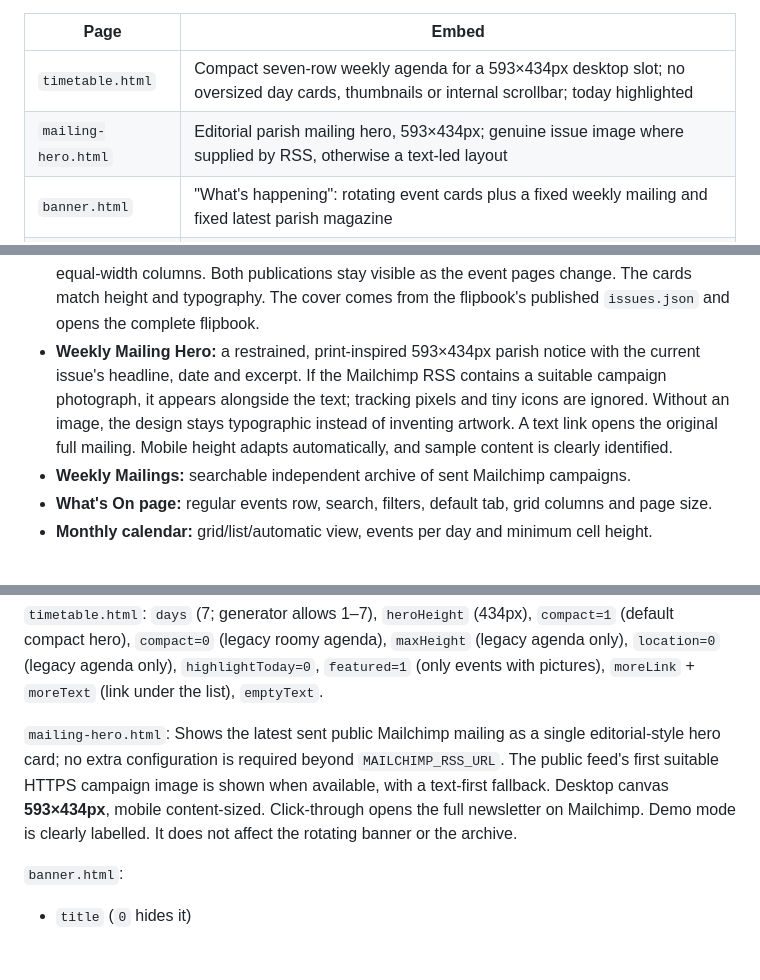
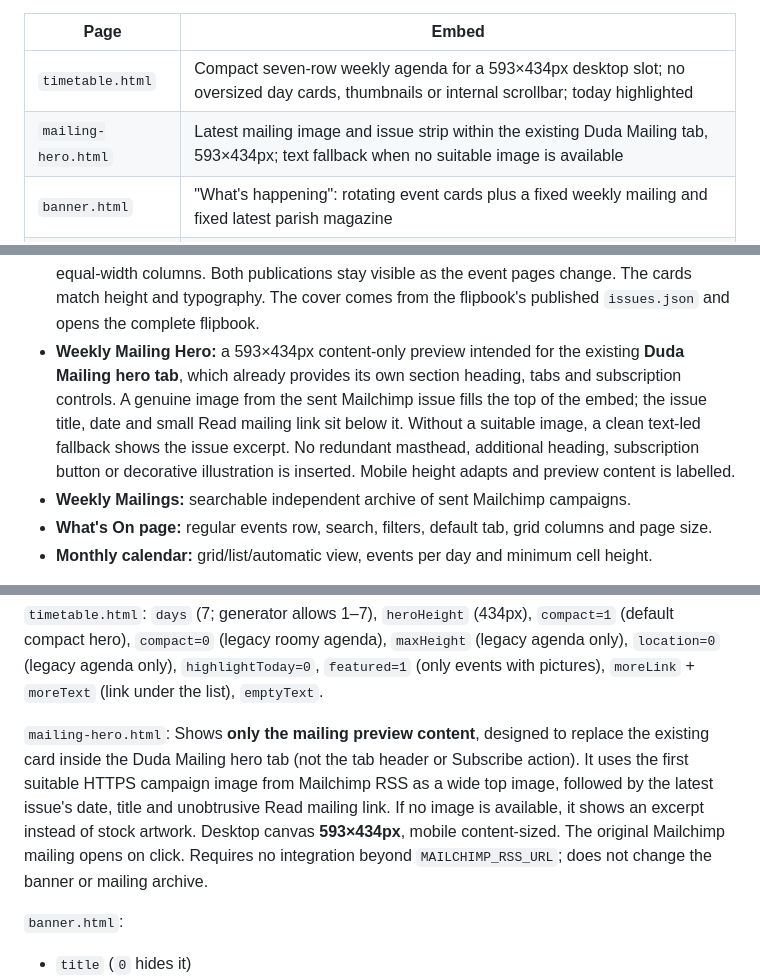
Before and after one commit to opmedia-dev/whats-on-calender, a Markdown page: README.md, 3 parts joined by grey strips. Rendered like a GitHub page; blank space fills up the shorter version.

Commit message:
Clarify that mailing hero is content-only below existing Duda Mailing tab controls

```diff
--- a/README.md
+++ b/README.md
@@ -6,7 +6,7 @@ Hosted for free on GitHub Pages, so there's no server to run.
 | Page | Embed |
 | --- | --- |
 | `timetable.html` | Compact seven-row weekly agenda for a 593×434px desktop slot; no oversized day cards, thumbnails or internal scrollbar; today highlighted |
-| `mailing-hero.html` | Editorial parish mailing hero, 593×434px; genuine issue image where supplied by RSS, otherwise a text-led layout |
+| `mailing-hero.html` | Latest mailing image and issue strip within the existing Duda Mailing tab, 593×434px; text fallback when no suitable image is available |
 | `banner.html` | "What's happening": rotating event cards plus a fixed weekly mailing and fixed latest parish magazine |
 | `whats-on.html` | What's On page: regular (repeating) events, search, a card grid and full event details |
 | `calendar.html` | Monthly calendar with Today/prev/next, a Month/List switch and "+N more" for busy days; switches to a list on phones |
@@ -113,7 +113,7 @@ configure **each embed** independently before copying its HTML snippet into a Du
   and the fixed latest magazine as four equal-width columns. Both publications
   stay visible as the event pages change. The cards match height and typography. The cover comes
   from the flipbook's published `issues.json` and opens the complete flipbook.
-- **Weekly Mailing Hero:** a restrained, print-inspired 593×434px parish notice with the current issue's headline, date and excerpt. If the Mailchimp RSS contains a suitable campaign photograph, it appears alongside the text; tracking pixels and tiny icons are ignored. Without an image, the design stays typographic instead of inventing artwork. A text link opens the original full mailing. Mobile height adapts automatically, and sample content is clearly identified.
+- **Weekly Mailing Hero:** a 593×434px content-only preview intended for the existing **Duda Mailing hero tab**, which already provides its own section heading, tabs and subscription controls. A genuine image from the sent Mailchimp issue fills the top of the embed; the issue title, date and small Read mailing link sit below it. Without a suitable image, a clean text-led fallback shows the issue excerpt. No redundant masthead, additional heading, subscription button or decorative illustration is inserted. Mobile height adapts and preview content is labelled.
 - **Weekly Mailings:** searchable independent archive of sent Mailchimp campaigns.
 - **What's On page:** regular events row, search, filters, default tab, grid columns and page size.
 - **Monthly calendar:** grid/list/automatic view, events per day and minimum cell height.
@@ -167,7 +167,7 @@ All embeds:
 `highlightToday=0`, `featured=1` (only events with pictures), `moreLink` + `moreText` (link
 under the list), `emptyText`.
 
-`mailing-hero.html`: Shows the latest sent public Mailchimp mailing as a single editorial-style hero card; no extra configuration is required beyond `MAILCHIMP_RSS_URL`. The public feed's first suitable HTTPS campaign image is shown when available, with a text-first fallback. Desktop canvas **593×434px**, mobile content-sized. Click-through opens the full newsletter on Mailchimp. Demo mode is clearly labelled. It does not affect the rotating banner or the archive.
+`mailing-hero.html`: Shows **only the mailing preview content**, designed to replace the existing card inside the Duda Mailing hero tab (not the tab header or Subscribe action). It uses the first suitable HTTPS campaign image from Mailchimp RSS as a wide top image, followed by the latest issue's date, title and unobtrusive Read mailing link. If no image is available, it shows an excerpt instead of stock artwork. Desktop canvas **593×434px**, mobile content-sized. The original Mailchimp mailing opens on click. Requires no integration beyond `MAILCHIMP_RSS_URL`; does not change the banner or mailing archive.
 
 `banner.html`:
 
```
